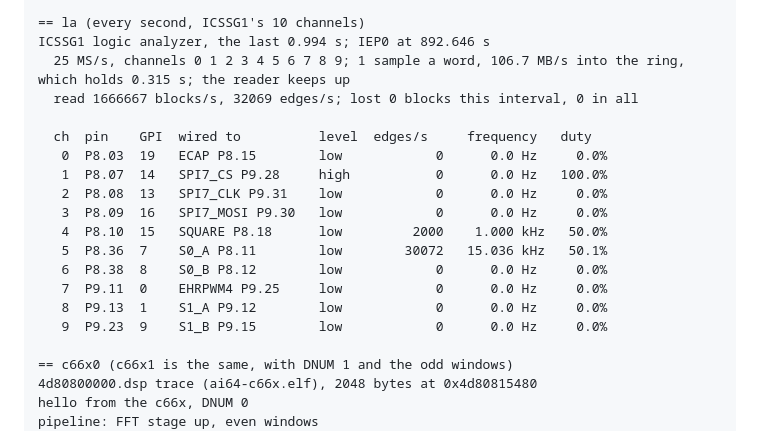
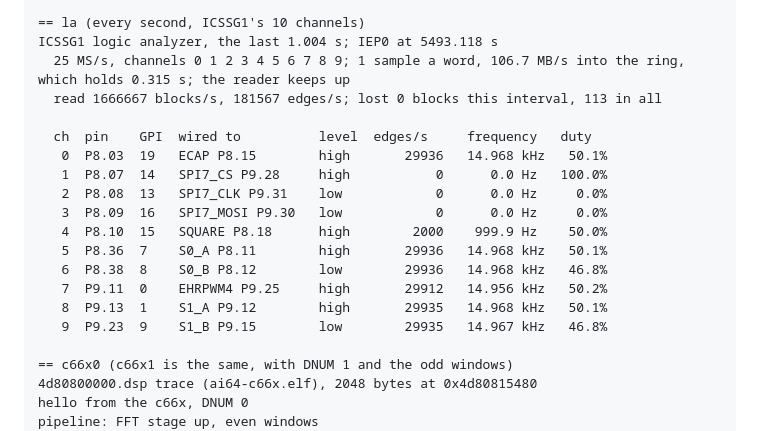
Before and after one commit to kevinacahalan/BeagleBoneAI64-linux-zephyr-pru-c7x-c66x-demo, a Markdown page: README.md, the part around the change. Drawn GitHub-style.

```diff
--- a/README.md
+++ b/README.md
@@ -347,21 +347,21 @@ pipeline (running, P9.25 follows): stage                        windows/s   late
   score: 15063 right, 0 wrong (100.00%), 4468 across a step, in 10.0 s; since training 214122 right, 0 wrong
 
 == la (every second, ICSSG1's 10 channels)
-ICSSG1 logic analyzer, the last 0.994 s; IEP0 at 892.646 s
+ICSSG1 logic analyzer, the last 1.004 s; IEP0 at 5493.118 s
   25 MS/s, channels 0 1 2 3 4 5 6 7 8 9; 1 sample a word, 106.7 MB/s into the ring, which holds 0.315 s; the reader keeps up
-  read 1666667 blocks/s, 32069 edges/s; lost 0 blocks this interval, 0 in all
+  read 1666667 blocks/s, 181567 edges/s; lost 0 blocks this interval, 113 in all
 
   ch  pin    GPI  wired to          level  edges/s     frequency   duty
-   0  P8.03  19   ECAP P8.15        low            0      0.0 Hz     0.0%
+   0  P8.03  19   ECAP P8.15        high       29936   14.968 kHz   50.1%
    1  P8.07  14   SPI7_CS P9.28     high           0      0.0 Hz   100.0%
    2  P8.08  13   SPI7_CLK P9.31    low            0      0.0 Hz     0.0%
    3  P8.09  16   SPI7_MOSI P9.30   low            0      0.0 Hz     0.0%
-   4  P8.10  15   SQUARE P8.18      low         2000    1.000 kHz   50.0%
-   5  P8.36  7    S0_A P8.11        low        30072   15.036 kHz   50.1%
-   6  P8.38  8    S0_B P8.12        low            0      0.0 Hz     0.0%
-   7  P9.11  0    EHRPWM4 P9.25     low            0      0.0 Hz     0.0%
-   8  P9.13  1    S1_A P9.12        low            0      0.0 Hz     0.0%
-   9  P9.23  9    S1_B P9.15        low            0      0.0 Hz     0.0%
+   4  P8.10  15   SQUARE P8.18      high        2000    999.9 Hz    50.0%
+   5  P8.36  7    S0_A P8.11        high       29936   14.968 kHz   50.1%
+   6  P8.38  8    S0_B P8.12        low        29936   14.968 kHz   46.8%
+   7  P9.11  0    EHRPWM4 P9.25     high       29912   14.956 kHz   50.2%
+   8  P9.13  1    S1_A P9.12        high       29935   14.968 kHz   50.1%
+   9  P9.23  9    S1_B P9.15        low        29935   14.967 kHz   46.8%
 
 == c66x0 (c66x1 is the same, with DNUM 1 and the odd windows)
 4d80800000.dsp trace (ai64-c66x.elf), 2048 bytes at 0x4d80815480
```
Also changed, not shown: pru/logic_analyzer/README.md (+5 -5 lines), media/la-decode.png, media/la-viewer.png, 1 other file.
